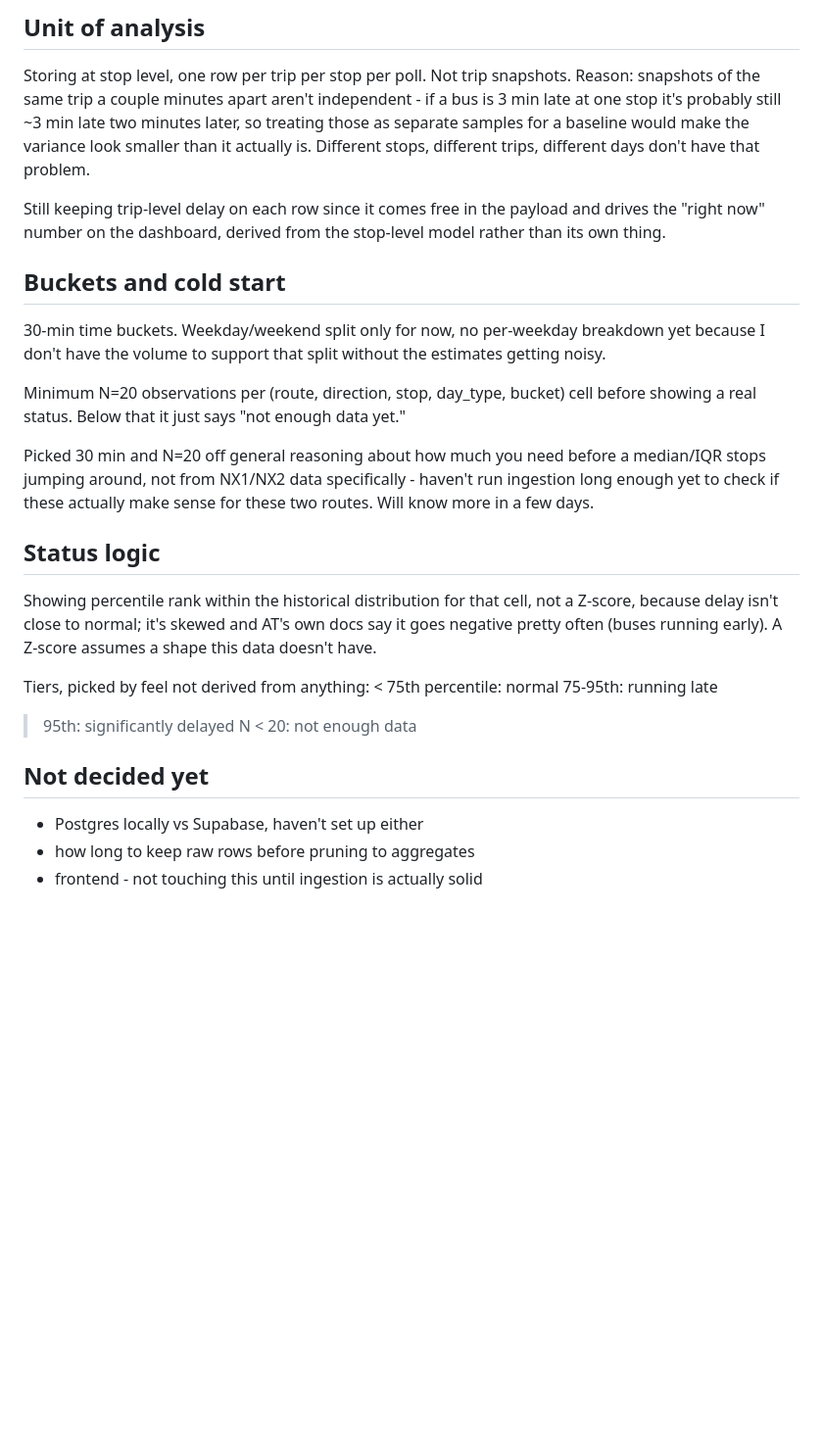
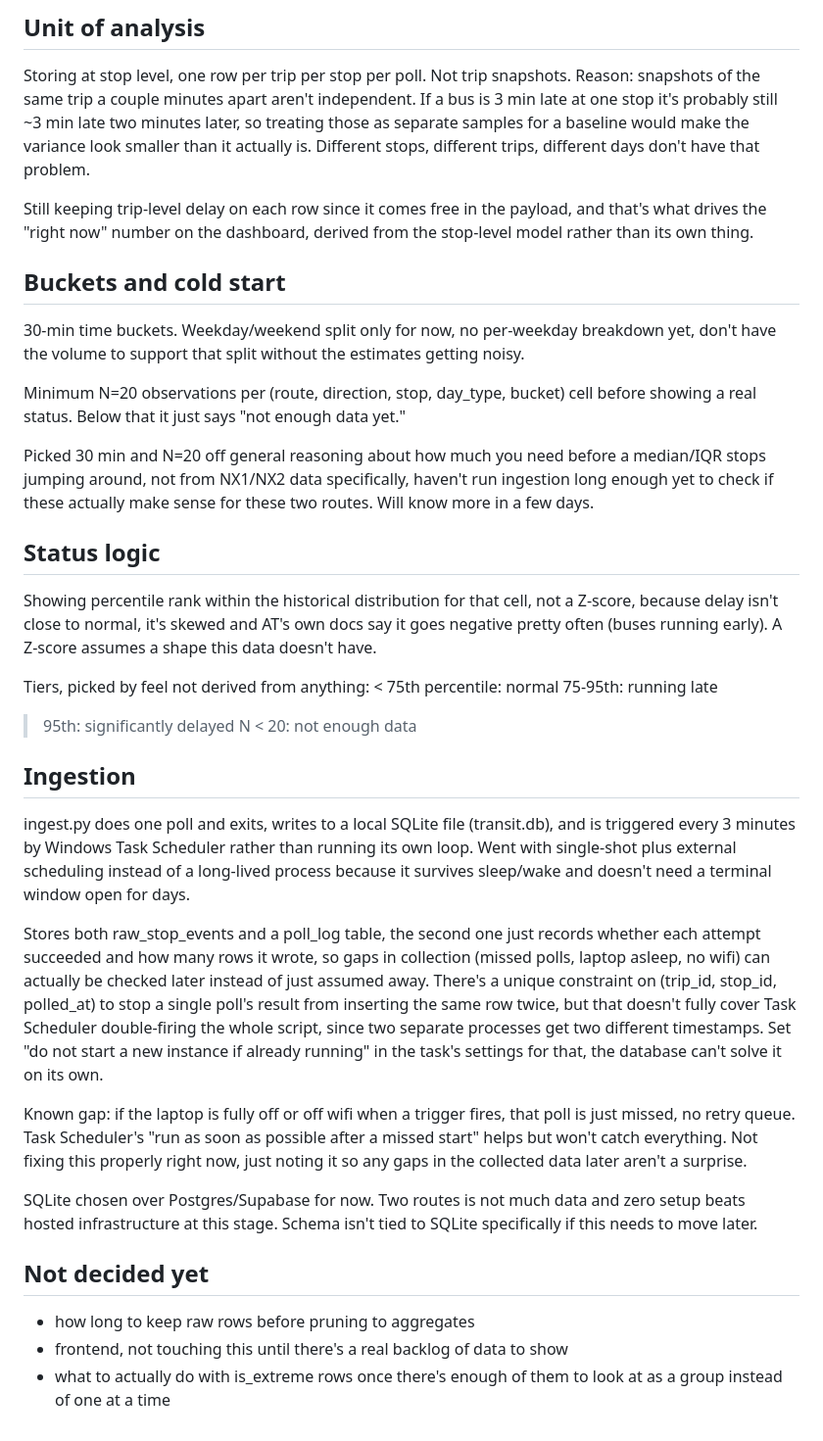
Before and after one commit to bonnie-mcconnell/transit-anomaly-engine, a Markdown page: DESIGN.md, the part around one of its changes. Shown at 98% size. GitHub-like rendering; blank space fills up the shorter version.

```diff
--- a/DESIGN.md
+++ b/DESIGN.md
@@ -80,20 +118,20 @@ TODO before I trust any of the above for real: run the rush hour survey
 
 Storing at stop level, one row per trip per stop per poll. Not trip
 snapshots. Reason: snapshots of the same trip a couple minutes apart
-aren't independent - if a bus is 3 min late at one stop it's probably
+aren't independent. If a bus is 3 min late at one stop it's probably
 still ~3 min late two minutes later, so treating those as separate
 samples for a baseline would make the variance look smaller than it
 actually is. Different stops, different trips, different days don't
 have that problem.
 
 Still keeping trip-level delay on each row since it comes free in the
-payload and drives the "right now" number on the dashboard,
+payload, and that's what drives the "right now" number on the dashboard,
 derived from the stop-level model rather than its own thing.
 
 ## Buckets and cold start
 
 30-min time buckets. Weekday/weekend split only for now, no per-weekday
-breakdown yet because I don't have the volume to support that split without the
+breakdown yet, don't have the volume to support that split without the
 estimates getting noisy.
 
 Minimum N=20 observations per (route, direction, stop, day_type, bucket)
@@ -102,13 +140,13 @@ data yet."
 
 Picked 30 min and N=20 off general reasoning about how much you need
 before a median/IQR stops jumping around, not from NX1/NX2 data
-specifically - haven't run ingestion long enough yet to check if these
+specifically, haven't run ingestion long enough yet to check if these
 actually make sense for these two routes. Will know more in a few days.
 
 ## Status logic
 
 Showing percentile rank within the historical distribution for that
-cell, not a Z-score, because delay isn't close to normal; it's
+cell, not a Z-score, because delay isn't close to normal, it's
 skewed and AT's own docs say it goes negative pretty often (buses
 running early). A Z-score assumes a shape this data doesn't have.
 
@@ -118,8 +156,39 @@ Tiers, picked by feel not derived from anything:
 > 95th: significantly delayed
 N < 20: not enough data
 
+## Ingestion
+
+ingest.py does one poll and exits, writes to a local SQLite file
+(transit.db), and is triggered every 3 minutes by Windows Task
+Scheduler rather than running its own loop. Went with single-shot plus
+external scheduling instead of a long-lived process because it
+survives sleep/wake and doesn't need a terminal window open for days.
+
+Stores both raw_stop_events and a poll_log table, the second one just
+records whether each attempt succeeded and how many rows it wrote, so
+gaps in collection (missed polls, laptop asleep, no wifi) can actually
+be checked later instead of just assumed away. There's a unique
+constraint on (trip_id, stop_id, polled_at) to stop a single poll's
+result from inserting the same row twice, but that doesn't fully cover
+Task Scheduler double-firing the whole script, since two separate
+processes get two different timestamps. Set "do not start a new
+instance if already running" in the task's settings for that, the
+database can't solve it on its own.
+
+Known gap: if the laptop is fully off or off wifi when a trigger fires,
+that poll is just missed, no retry queue. Task Scheduler's "run as
+soon as possible after a missed start" helps but won't catch everything.
+Not fixing this properly right now, just noting it so any gaps in the
+collected data later aren't a surprise.
+
+SQLite chosen over Postgres/Supabase for now. Two routes is not much
+data and zero setup beats hosted infrastructure at this stage. Schema
+isn't tied to SQLite specifically if this needs to move later.
+
 ## Not decided yet
 
-- Postgres locally vs Supabase, haven't set up either
 - how long to keep raw rows before pruning to aggregates
-- frontend - not touching this until ingestion is actually solid
+- frontend, not touching this until there's a real backlog of data
+  to show
+- what to actually do with is_extreme rows once there's enough of
+  them to look at as a group instead of one at a time
```
Also changed, not shown: other parts of DESIGN.md (+69 -31 lines).
